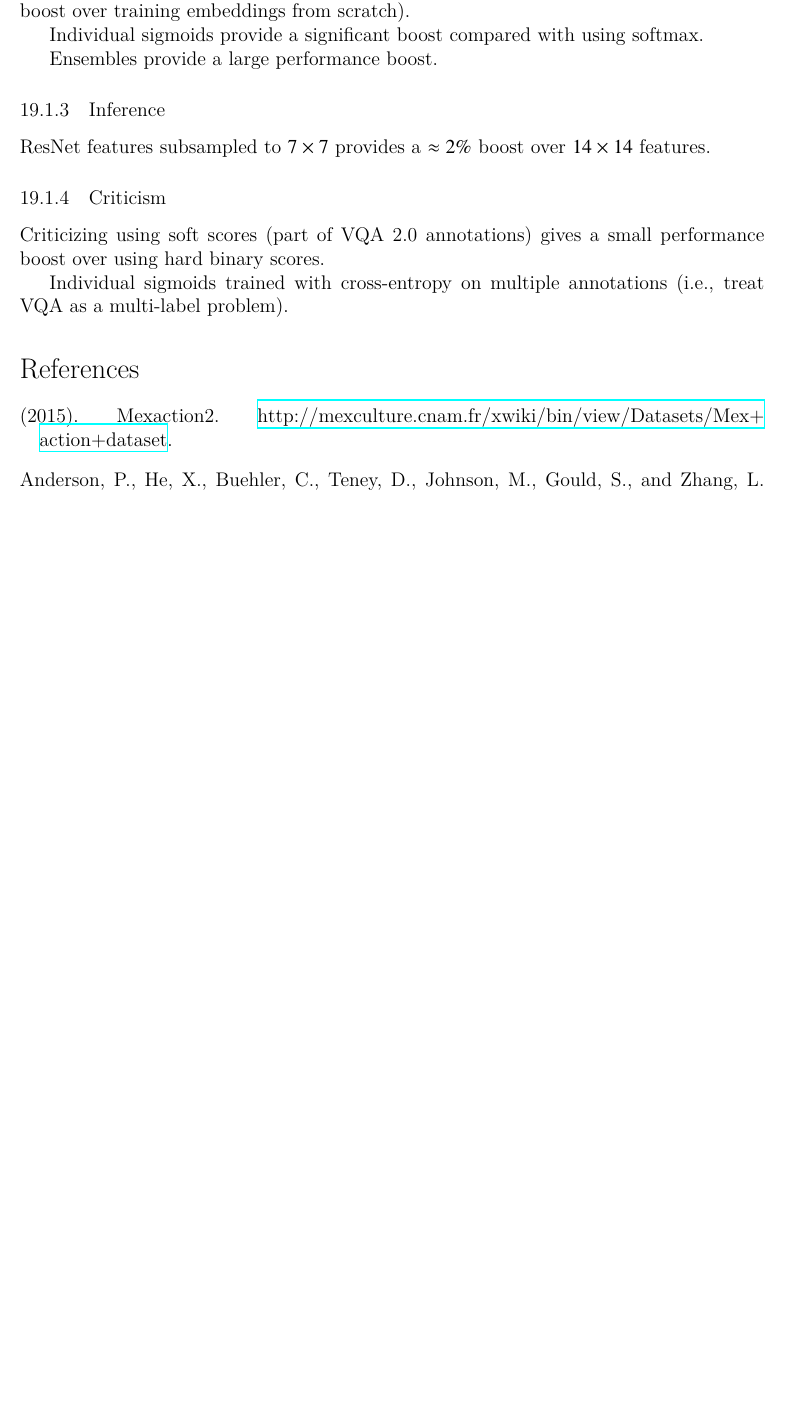
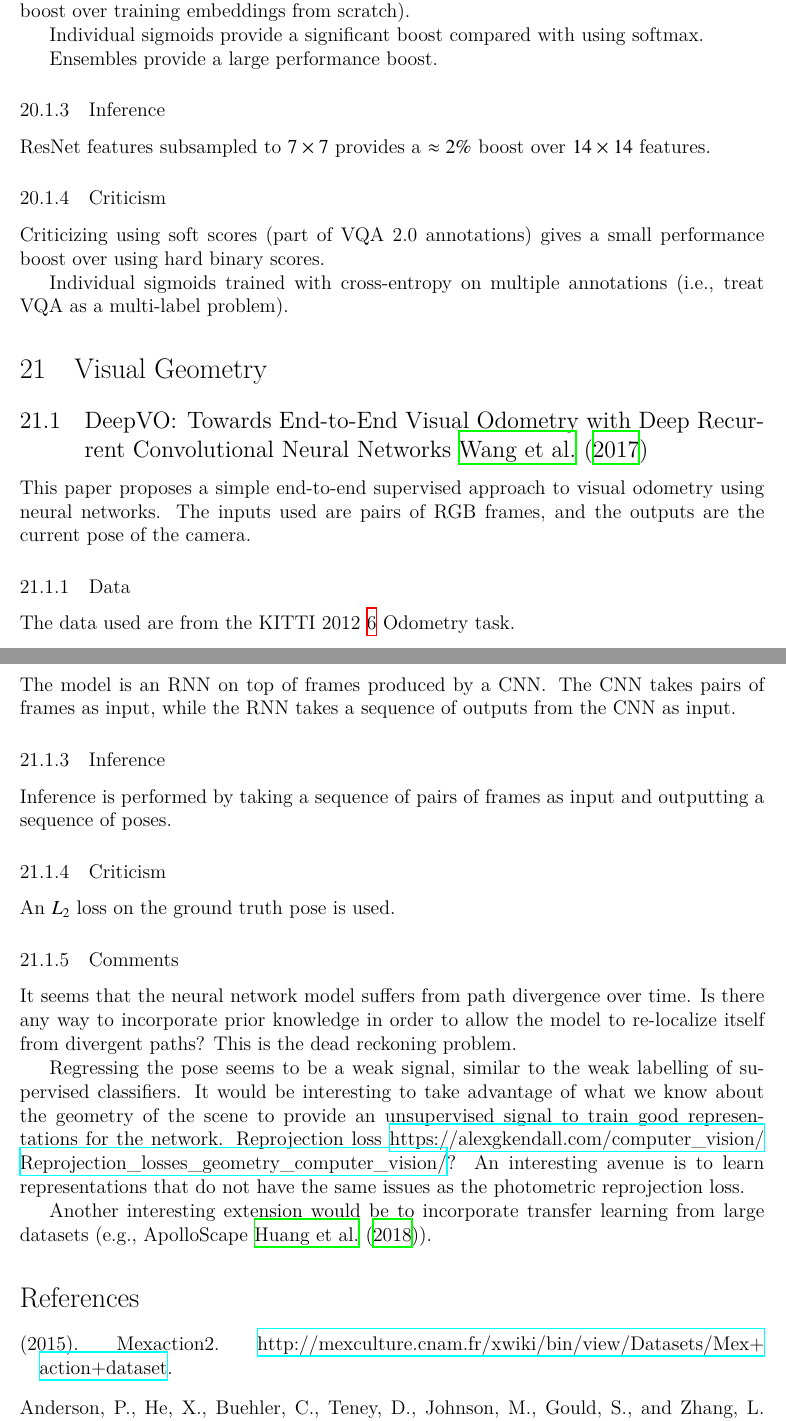
Before and after one commit to dukebw/ml-reading-notes-improved-system, a LaTeX document (ml-reading-notes.tex): part of page 29 of 37 before the commit and two parts of pages 29 and 30 of 38 after it, the two joined at a grey line, cut so that both start at the same text, the shorter picture padded with empty space. Compiled offline with XeLaTeX.

Commit message:
Deep VO.

```diff
--- a/ml-reading-notes.tex
+++ b/ml-reading-notes.tex
@@ -1943,6 +1952,57 @@ Individual sigmoids trained with cross-entropy on multiple annotations (i.e.,
 treat VQA as a multi-label problem).
 
 
+\section{Visual Geometry}
+
+\subsection{DeepVO\@: Towards End-to-End Visual Odometry with Deep Recurrent
+            Convolutional Neural Networks~\citet{wang-deep-vo-2017}}
+
+This paper proposes a simple end-to-end supervised approach to visual odometry
+using neural networks. The inputs used are pairs of RGB frames, and the outputs
+are the current pose of the camera.
+
+
+\subsubsection{Data}
+
+The data used are from the KITTI 2012~\ref{kitti} Odometry task.
+
+
+\subsubsection{Model}
+
+The model is an RNN on top of frames produced by a CNN\@. The CNN takes pairs
+of frames as input, while the RNN takes a sequence of outputs from the CNN as
+input.
+
+
+\subsubsection{Inference}
+
+Inference is performed by taking a sequence of pairs of frames as input and
+outputting a sequence of poses.
+
+
+\subsubsection{Criticism}
+
+An~$L_2$ loss on the ground truth pose is used.
+
+
+\subsubsection{Comments}
+
+It seems that the neural network model suffers from path divergence over time.
+Is there any way to incorporate prior knowledge in order to allow the model to
+re-localize itself from divergent paths? This is the dead reckoning problem.
+
+Regressing the pose seems to be a weak signal, similar to the weak labelling of
+supervised classifiers. It would be interesting to take advantage of what we
+know about the geometry of the scene to provide an unsupervised signal to train
+good representations for the network. Reprojection
+loss~\url{https://alexgkendall.com/computer_vision/Reprojection_losses_geometry_computer_vision/}?
+An interesting avenue is to learn representations that do not have the same
+issues as the photometric reprojection loss.
+
+Another interesting extension would be to incorporate transfer learning from
+large datasets (e.g., ApolloScape~\citet{huang-apolloscape-2018}).
+
+
 \bibliographystyle{apalike}
 \bibliography{ml-reading-notes}
 
```
Also changed, not shown: ml-reading-notes.bib (+36 -0 lines), ml-reading-notes.tex (9 more changed lines).
